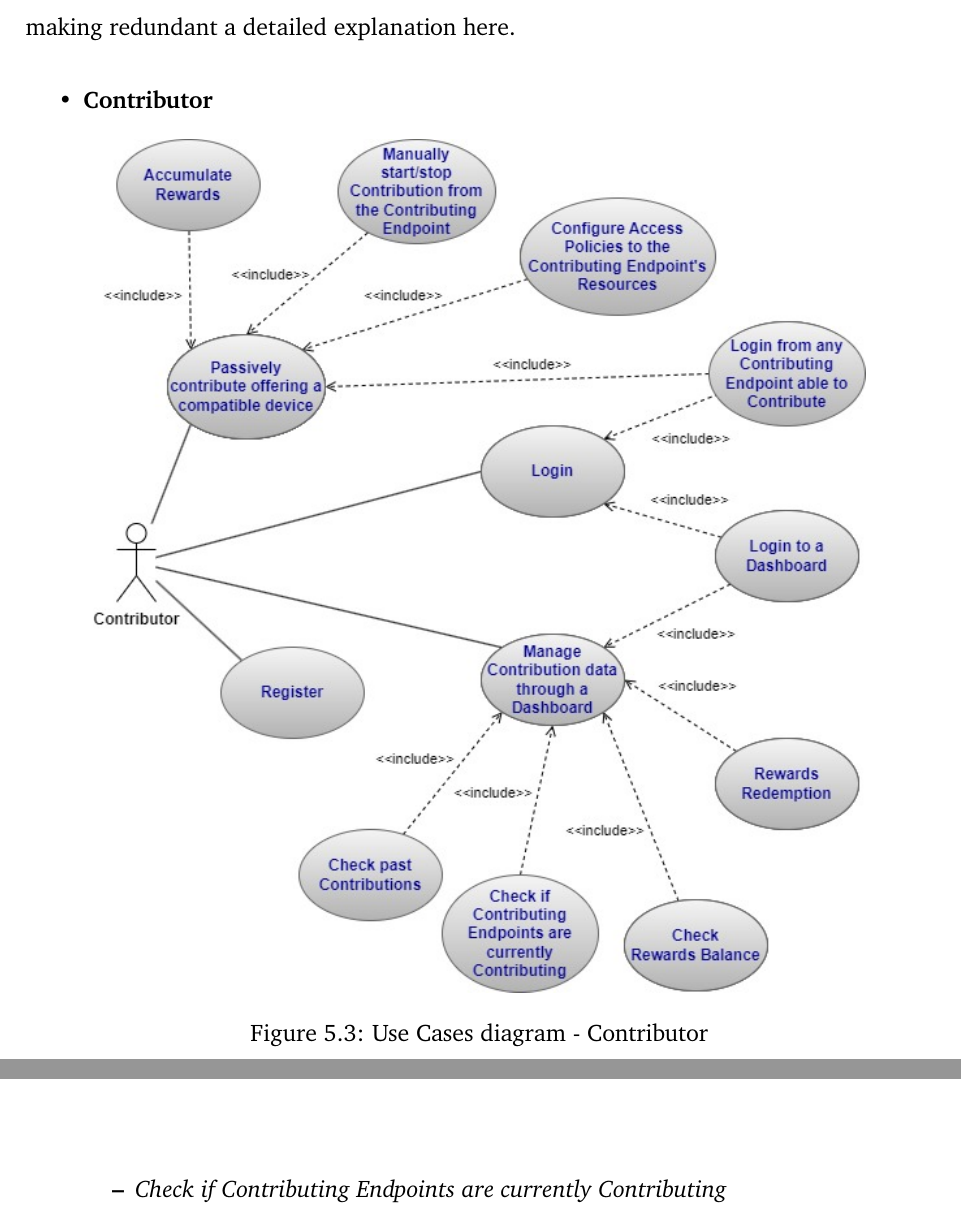
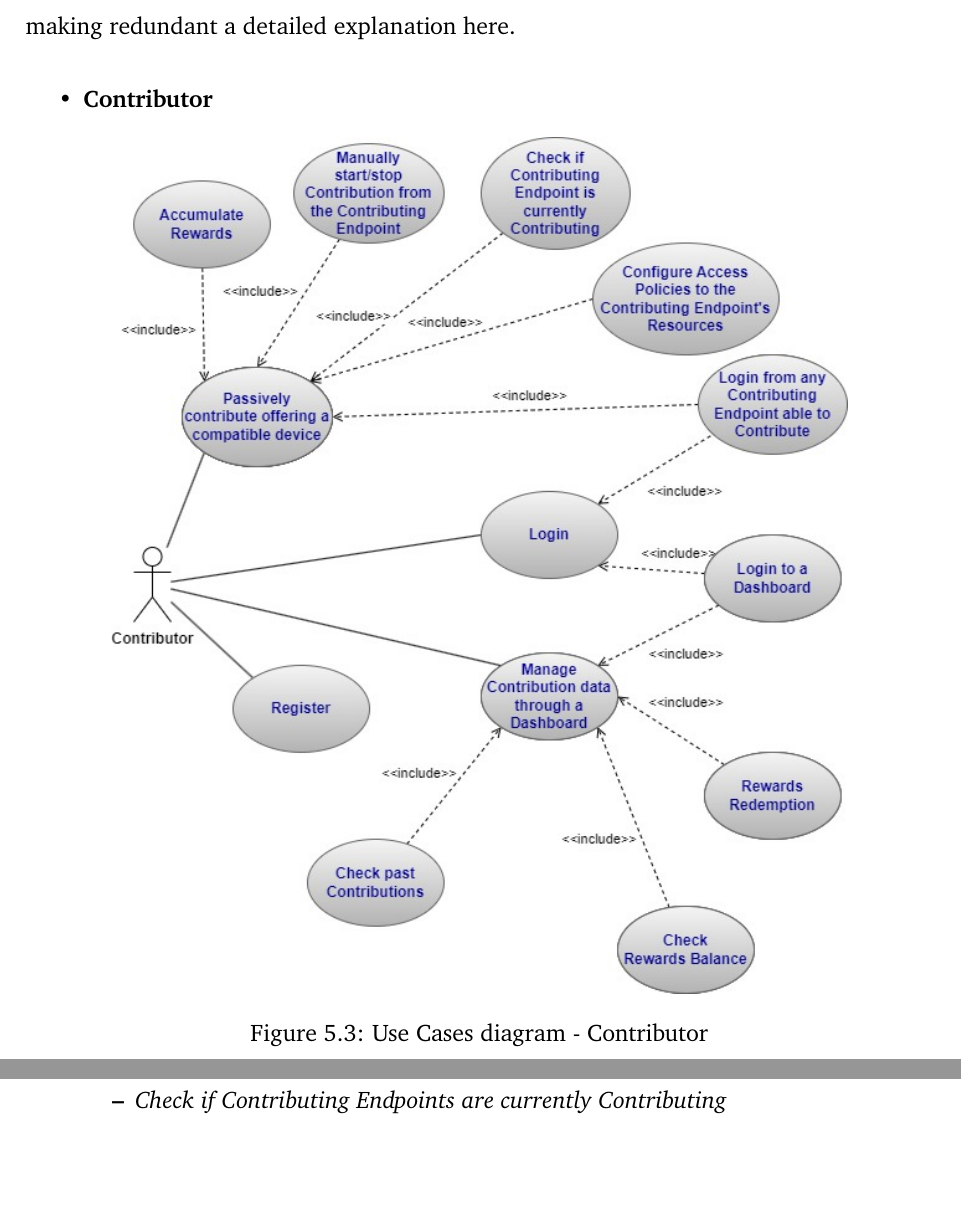
Before and after one commit to Tale152/master-thesis, a LaTeX thesis (main.tex, which reads document/chapters/chapter_5/sections/2_solution_analysis.tex): two parts of pages 69 and 91 of 96 before the commit and two parts of pages 69 and 90 of 96 after it, joined at a grey line, cut so that both start at the same text, the shorter picture padded with empty space. Compiled offline with pdfLaTeX.

Commit message:
changed Contributor's use cases diagram

```diff
--- a/document/chapters/chapter_5/sections/2_solution_analysis.tex
+++ b/document/chapters/chapter_5/sections/2_solution_analysis.tex
@@ -98,7 +98,7 @@ An explanation of single use cases here is omitted since the previous section al
 \item \textbf{Contributor}
 \begin{figure}[!ht]
     \centering
-    \includegraphics[scale=0.65]{document/chapters/chapter_5/images/contributor_use_cases.jpg}
+    \includegraphics[scale=0.62]{document/chapters/chapter_5/images/contributor_use_cases.jpg}
     \caption{Use Cases diagram - Contributor}
     \label{fig:use_cases_contributor}
 \end{figure}
```
Also changed, not shown: document/chapters/chapter_6/sections/2_use_cases_satisfaction_interaction_among_architectural_elements.tex (+2 -1 lines), document/chapters/chapter_5/images/contributor_use_cases.jpg, document/chapters/chapter_5/sections/2_solution_analysis.tex (3 more changed lines).
